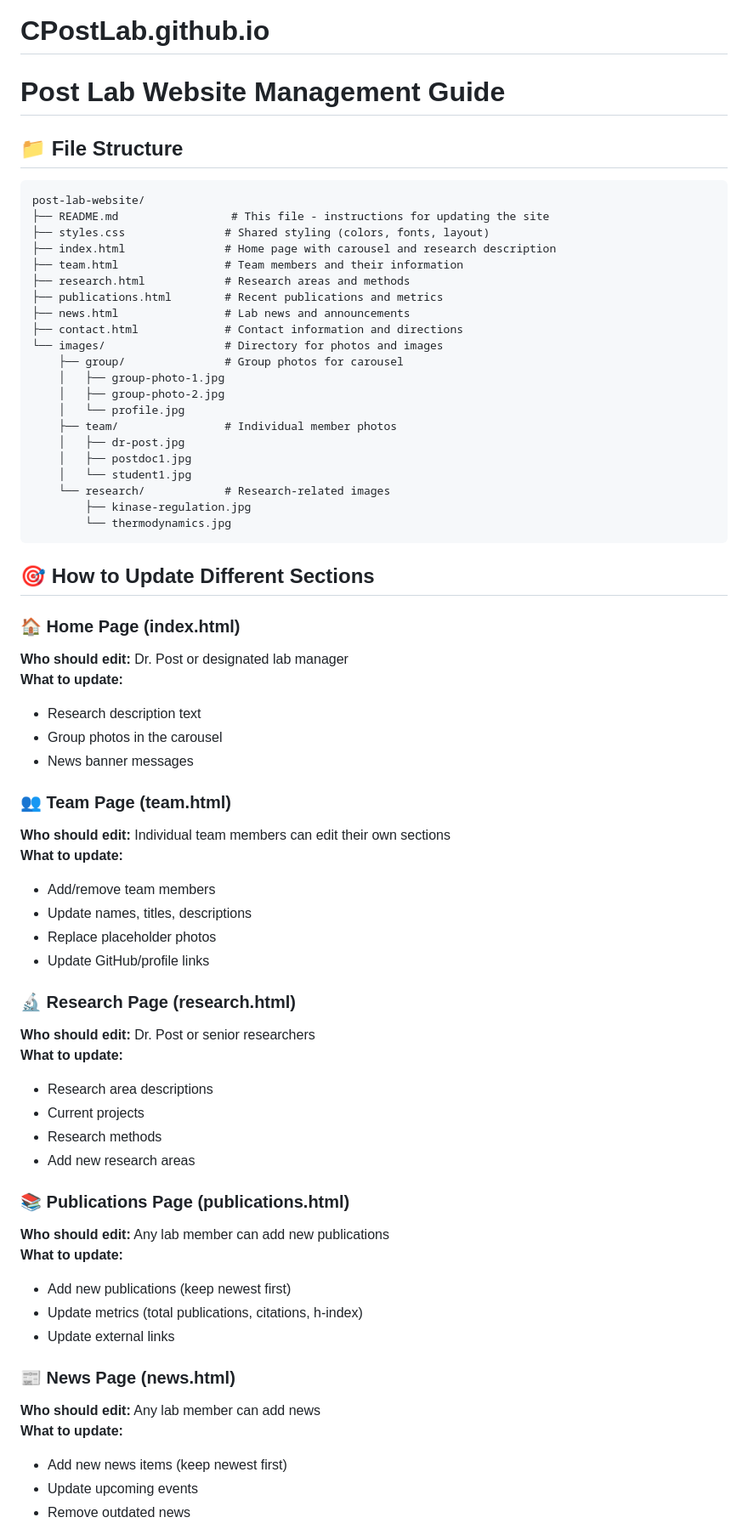
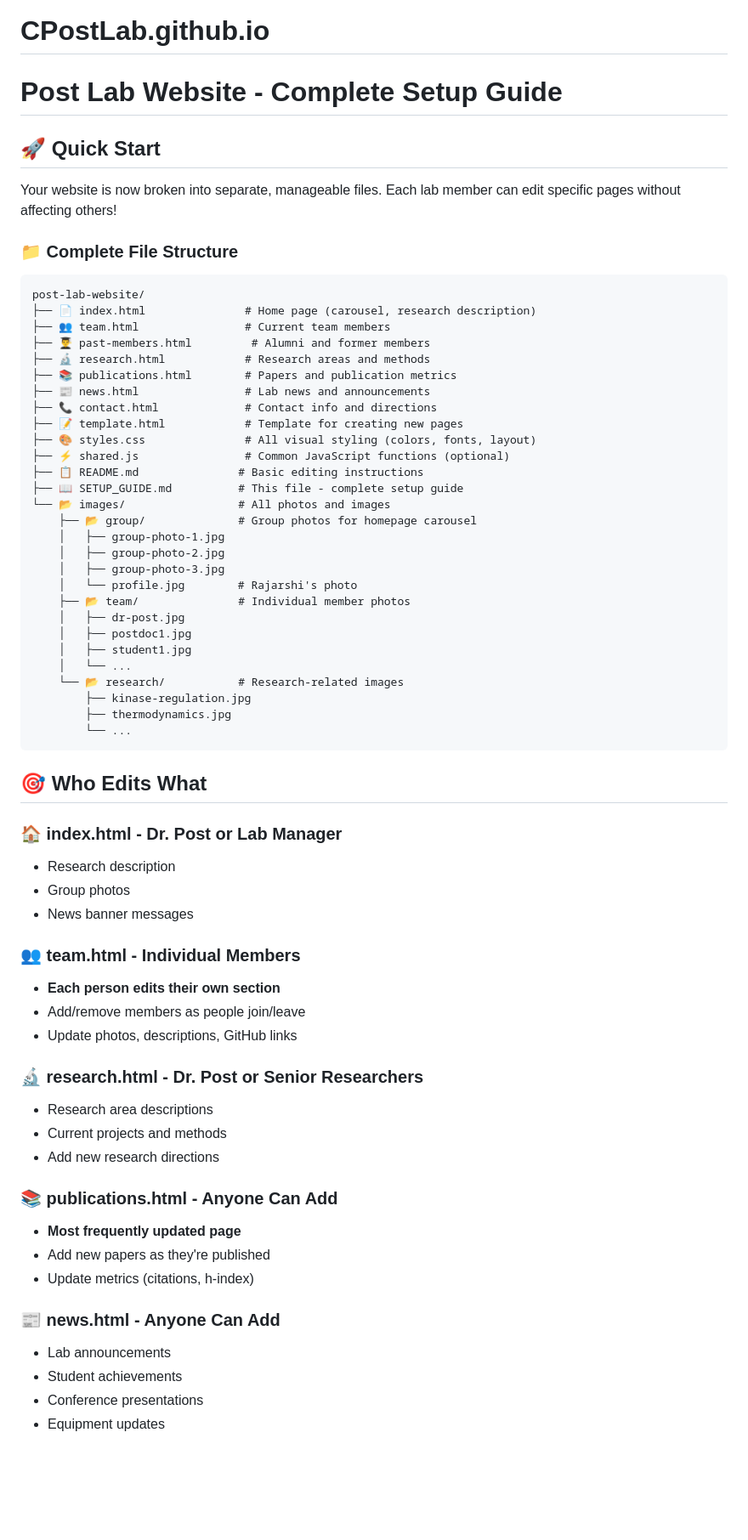
Before and after one commit to CPostLab/CPostLab.github.io, a Markdown page: README.md, the part around one of its changes. Shown at 85% size. Rendered like a GitHub page; blank space fills up the shorter version.

````diff
--- a/README.md
+++ b/README.md
@@ -1,69 +1,69 @@
 # CPostLab.github.io
 
-# Post Lab Website Management Guide
+# Post Lab Website - Complete Setup Guide
 
-## 📁 File Structure
+## 🚀 Quick Start
+
+Your website is now broken into separate, manageable files. Each lab member can edit specific pages without affecting others!
+
+### 📁 Complete File Structure
 
 ```
 post-lab-website/
-├── README.md                 # This file - instructions for updating the site
-├── styles.css               # Shared styling (colors, fonts, layout)
-├── index.html               # Home page with carousel and research description
-├── team.html                # Team members and their information
-├── research.html            # Research areas and methods
-├── publications.html        # Recent publications and metrics
-├── news.html                # Lab news and announcements
-├── contact.html             # Contact information and directions
-└── images/                  # Directory for photos and images
-    ├── group/               # Group photos for carousel
+├── 📄 index.html               # Home page (carousel, research description)
+├── 👥 team.html                # Current team members
+├── 👨‍🎓 past-members.html         # Alumni and former members
+├── 🔬 research.html            # Research areas and methods
+├── 📚 publications.html        # Papers and publication metrics
+├── 📰 news.html                # Lab news and announcements
+├── 📞 contact.html             # Contact info and directions
+├── 📝 template.html            # Template for creating new pages
+├── 🎨 styles.css               # All visual styling (colors, fonts, layout)
+├── ⚡ shared.js                # Common JavaScript functions (optional)
+├── 📋 README.md               # Basic editing instructions
+├── 📖 SETUP_GUIDE.md          # This file - complete setup guide
+└── 📂 images/                 # All photos and images
+    ├── 📂 group/              # Group photos for homepage carousel
     │   ├── group-photo-1.jpg
     │   ├── group-photo-2.jpg
-    │   └── profile.jpg
-    ├── team/                # Individual member photos
+    │   ├── group-photo-3.jpg
+    │   └── profile.jpg        # Rajarshi's photo
+    ├── 📂 team/               # Individual member photos
     │   ├── dr-post.jpg
     │   ├── postdoc1.jpg
-    │   └── student1.jpg
-    └── research/            # Research-related images
+    │   ├── student1.jpg
+    │   └── ...
+    └── 📂 research/           # Research-related images
         ├── kinase-regulation.jpg
-        └── thermodynamics.jpg
+        ├── thermodynamics.jpg
+        └── ...
 ```
 
-## 🎯 How to Update Different Sections
+## 🎯 Who Edits What
 
-### 🏠 **Home Page (index.html)**
-**Who should edit:** Dr. Post or designated lab manager
-**What to update:**
-- Research description text
-- Group photos in the carousel
+### 🏠 **index.html** - Dr. Post or Lab Manager
+- Research description
+- Group photos
 - News banner messages
 
-### 👥 **Team Page (team.html)**
-**Who should edit:** Individual team members can edit their own sections
-**What to update:**
-- Add/remove team members
-- Update names, titles, descriptions
-- Replace placeholder photos
-- Update GitHub/profile links
+### 👥 **team.html** - Individual Members
+- **Each person edits their own section**
+- Add/remove members as people join/leave
+- Update photos, descriptions, GitHub links
 
-### 🔬 **Research Page (research.html)**
-**Who should edit:** Dr. Post or senior researchers
-**What to update:**
+### 🔬 **research.html** - Dr. Post or Senior Researchers
 - Research area descriptions
-- Current projects
-- Research methods
-- Add new research areas
+- Current projects and methods
+- Add new research directions
 
-### 📚 **Publications Page (publications.html)**
-**Who should edit:** Any lab member can add new publications
-**What to update:**
-- Add new publications (keep newest first)
-- Update metrics (total publications, citations, h-index)
-- Update external links
+### 📚 **publications.html** - Anyone Can Add
+- **Most frequently updated page**
+- Add new papers as they're published
+- Update metrics (citations, h-index)
 
-### 📰 **News Page (news.html)**
-**Who should edit:** Any lab member can add news
-**What to update:**
-- Add new news items (keep newest first)
-- Update upcoming events
-- Remove outdated news
+### 📰 **news.html** - Anyone Can Add
+- Lab announcements
+- Student achievements
+- Conference presentations
+- Equipment updates
 
````
Also changed, not shown: other parts of README.md (+194 -81 lines).
